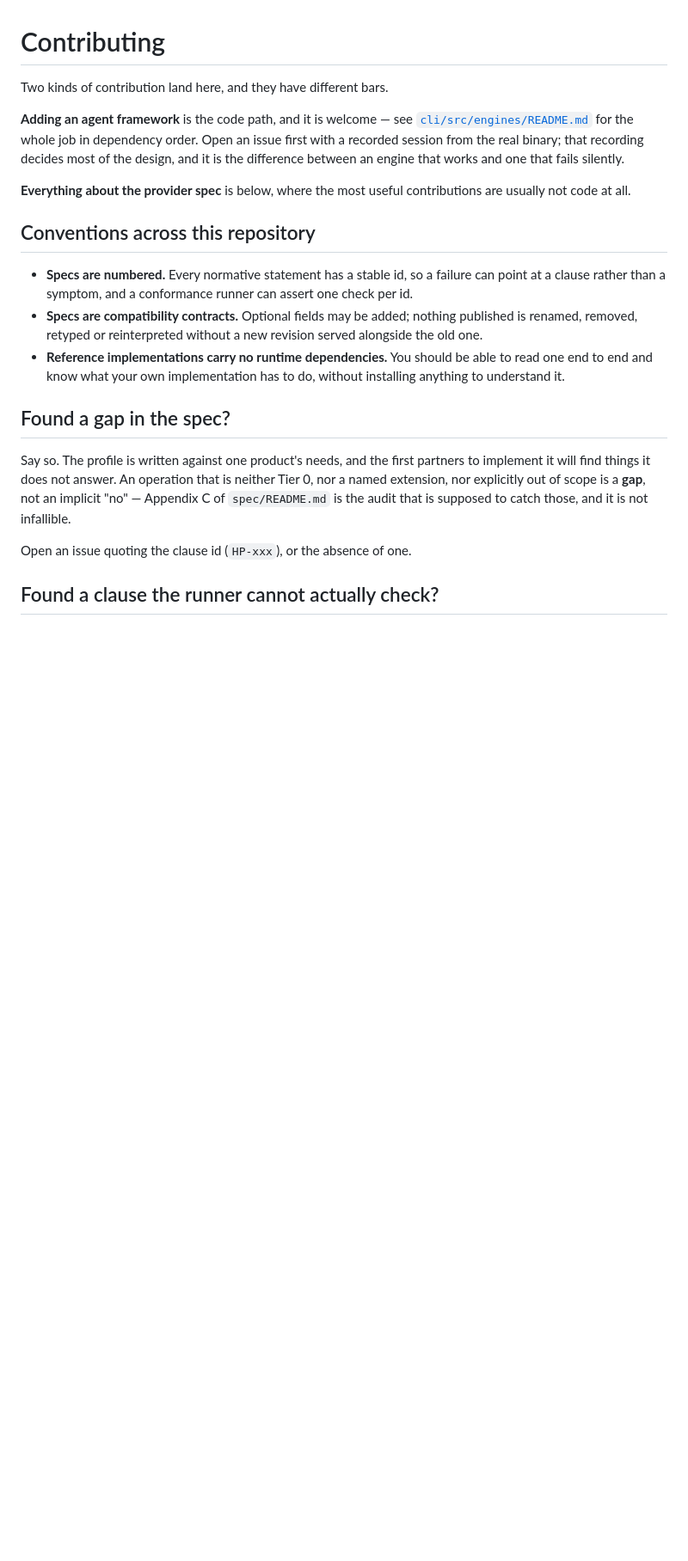
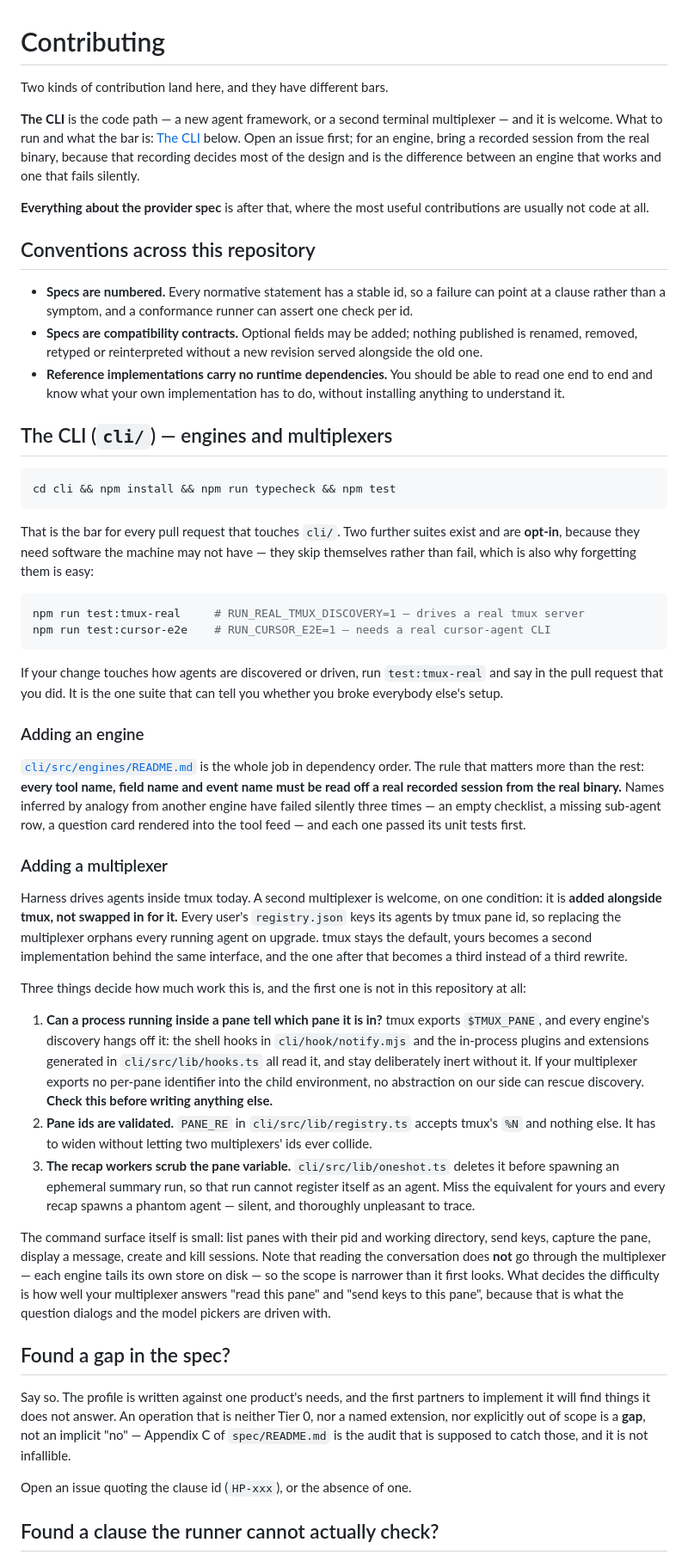
Before and after one commit to autonomous-ai/autonomous-harness, a Markdown page: CONTRIBUTING.md, the part around one of its changes. Shown at 86% size. Rendered like a GitHub page; blank space fills up the shorter version.

Commit message:
docs: clarify CLI contribution guidelines and add technical requirements for new multiplexer implementations

````diff
--- a/CONTRIBUTING.md
+++ b/CONTRIBUTING.md
@@ -2,13 +2,14 @@
 
 Two kinds of contribution land here, and they have different bars.
 
-**Adding an agent framework** is the code path, and it is welcome — see
-[`cli/src/engines/README.md`](cli/src/engines/README.md) for the whole job in dependency order. Open
-an issue first with a recorded session from the real binary; that recording decides most of the
-design, and it is the difference between an engine that works and one that fails silently.
+**The CLI** is the code path — a new agent framework, or a second terminal multiplexer — and it is
+welcome. What to run and what the bar is: [The CLI](#the-cli-cli--engines-and-multiplexers) below.
+Open an issue first; for an engine, bring a recorded session from the real binary, because that
+recording decides most of the design and is the difference between an engine that works and one that
+fails silently.
 
-**Everything about the provider spec** is below, where the most useful contributions are usually not
-code at all.
+**Everything about the provider spec** is after that, where the most useful contributions are usually
+not code at all.
 
 ## Conventions across this repository
 
@@ -18,6 +19,60 @@ code at all.
   removed, retyped or reinterpreted without a new revision served alongside the old one.
 - **Reference implementations carry no runtime dependencies.** You should be able to read one end to
   end and know what your own implementation has to do, without installing anything to understand it.
+
+## The CLI (`cli/`) — engines and multiplexers
+
+```bash
+cd cli && npm install && npm run typecheck && npm test
+```
+
+That is the bar for every pull request that touches `cli/`. Two further suites exist and are
+**opt-in**, because they need software the machine may not have — they skip themselves rather than
+fail, which is also why forgetting them is easy:
+
+```bash
+npm run test:tmux-real     # RUN_REAL_TMUX_DISCOVERY=1 — drives a real tmux server
+npm run test:cursor-e2e    # RUN_CURSOR_E2E=1 — needs a real cursor-agent CLI
+```
+
+If your change touches how agents are discovered or driven, run `test:tmux-real` and say in the pull
+request that you did. It is the one suite that can tell you whether you broke everybody else's setup.
+
+### Adding an engine
+
+[`cli/src/engines/README.md`](cli/src/engines/README.md) is the whole job in dependency order. The
+rule that matters more than the rest: **every tool name, field name and event name must be read off a
+real recorded session from the real binary.** Names inferred by analogy from another engine have
+failed silently three times — an empty checklist, a missing sub-agent row, a question card rendered
+into the tool feed — and each one passed its unit tests first.
+
+### Adding a multiplexer
+
+Harness drives agents inside tmux today. A second multiplexer is welcome, on one condition: it is
+**added alongside tmux, not swapped in for it.** Every user's `registry.json` keys its agents by tmux
+pane id, so replacing the multiplexer orphans every running agent on upgrade. tmux stays the default,
+yours becomes a second implementation behind the same interface, and the one after that becomes a
+third instead of a third rewrite.
+
+Three things decide how much work this is, and the first one is not in this repository at all:
+
+1. **Can a process running inside a pane tell which pane it is in?** tmux exports `$TMUX_PANE`, and
+   every engine's discovery hangs off it: the shell hooks in `cli/hook/notify.mjs` and the in-process
+   plugins and extensions generated in `cli/src/lib/hooks.ts` all read it, and stay deliberately inert
+   without it. If your multiplexer exports no per-pane identifier into the child environment, no
+   abstraction on our side can rescue discovery. **Check this before writing anything else.**
+2. **Pane ids are validated.** `PANE_RE` in `cli/src/lib/registry.ts` accepts tmux's `%N` and nothing
+   else. It has to widen without letting two multiplexers' ids ever collide.
+3. **The recap workers scrub the pane variable.** `cli/src/lib/oneshot.ts` deletes it before spawning
+   an ephemeral summary run, so that run cannot register itself as an agent. Miss the equivalent for
+   yours and every recap spawns a phantom agent — silent, and thoroughly unpleasant to trace.
+
+The command surface itself is small: list panes with their pid and working directory, send keys,
+capture the pane, display a message, create and kill sessions. Note that reading the conversation
+does **not** go through the multiplexer — each engine tails its own store on disk — so the scope is
+narrower than it first looks. What decides the difficulty is how well your multiplexer answers "read
+this pane" and "send keys to this pane", because that is what the question dialogs and the model
+pickers are driven with.
 
 ## Found a gap in the spec?
 
````
Also changed, not shown: other parts of CONTRIBUTING.md (+1 -1 lines).
